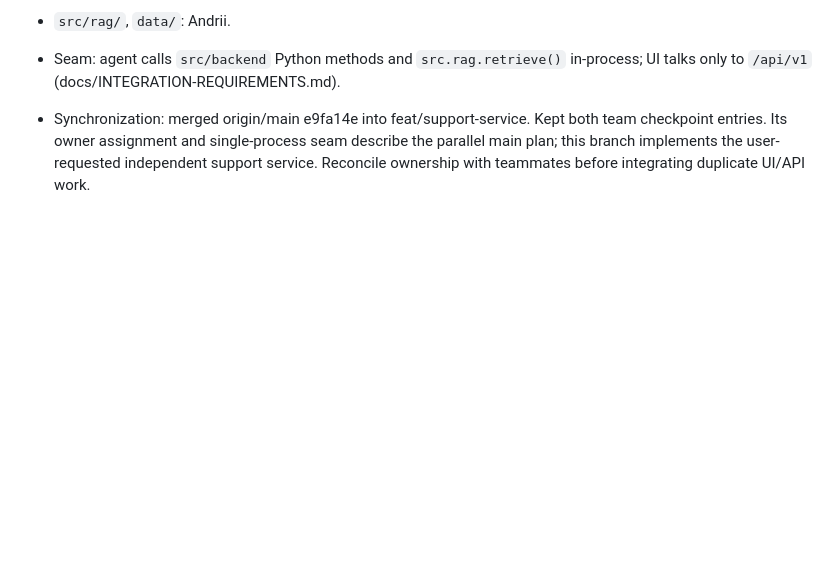
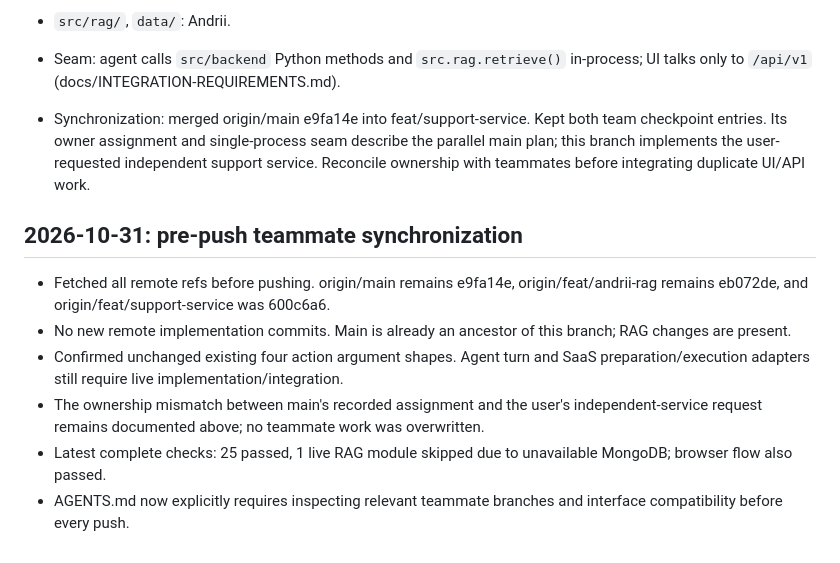
Before and after one commit to Ansandr/hackday-lviv-2026-mvp, a Markdown page: docs/TEAM-SYNC.md, the part around the change. Rendered like a GitHub page; blank space fills up the shorter version.

Commit message:
docs: require teammate branch compatibility review before every push

```diff
--- a/docs/TEAM-SYNC.md
+++ b/docs/TEAM-SYNC.md
@@ -86,3 +86,12 @@ Reference actual commits or PRs. Do not describe uncommitted teammate work as in
 - Seam: agent calls `src/backend` Python methods and `src.rag.retrieve()` in-process; UI talks only to `/api/v1` (docs/INTEGRATION-REQUIREMENTS.md).
 
 - Synchronization: merged origin/main e9fa14e into feat/support-service. Kept both team checkpoint entries. Its owner assignment and single-process seam describe the parallel main plan; this branch implements the user-requested independent support service. Reconcile ownership with teammates before integrating duplicate UI/API work.
+
+## 2026-10-31: pre-push teammate synchronization
+
+- Fetched all remote refs before pushing. origin/main remains e9fa14e, origin/feat/andrii-rag remains eb072de, and origin/feat/support-service was 600c6a6.
+- No new remote implementation commits. Main is already an ancestor of this branch; RAG changes are present.
+- Confirmed unchanged existing four action argument shapes. Agent turn and SaaS preparation/execution adapters still require live implementation/integration.
+- The ownership mismatch between main's recorded assignment and the user's independent-service request remains documented above; no teammate work was overwritten.
+- Latest complete checks: 25 passed, 1 live RAG module skipped due to unavailable MongoDB; browser flow also passed.
+- AGENTS.md now explicitly requires inspecting relevant teammate branches and interface compatibility before every push.
```
Also changed, not shown: AGENTS.md (+2 -2 lines).
